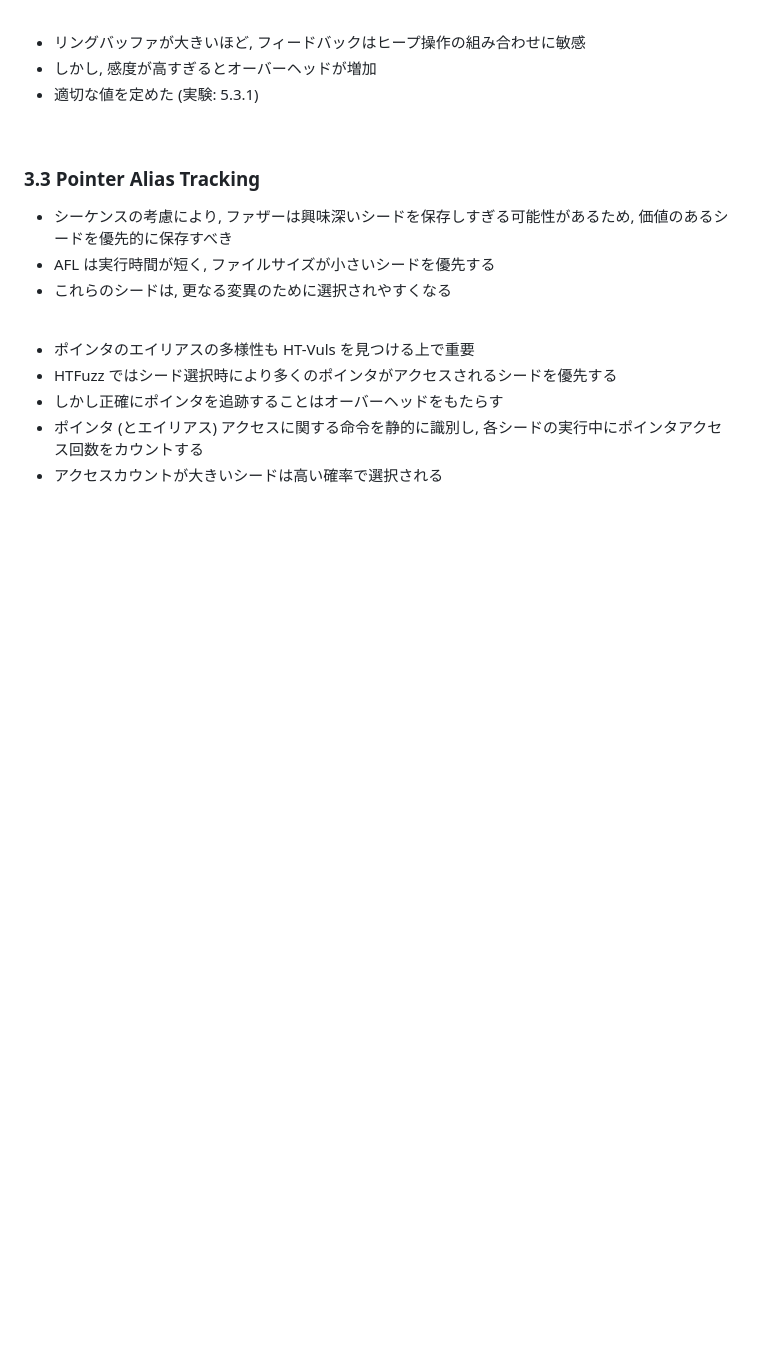
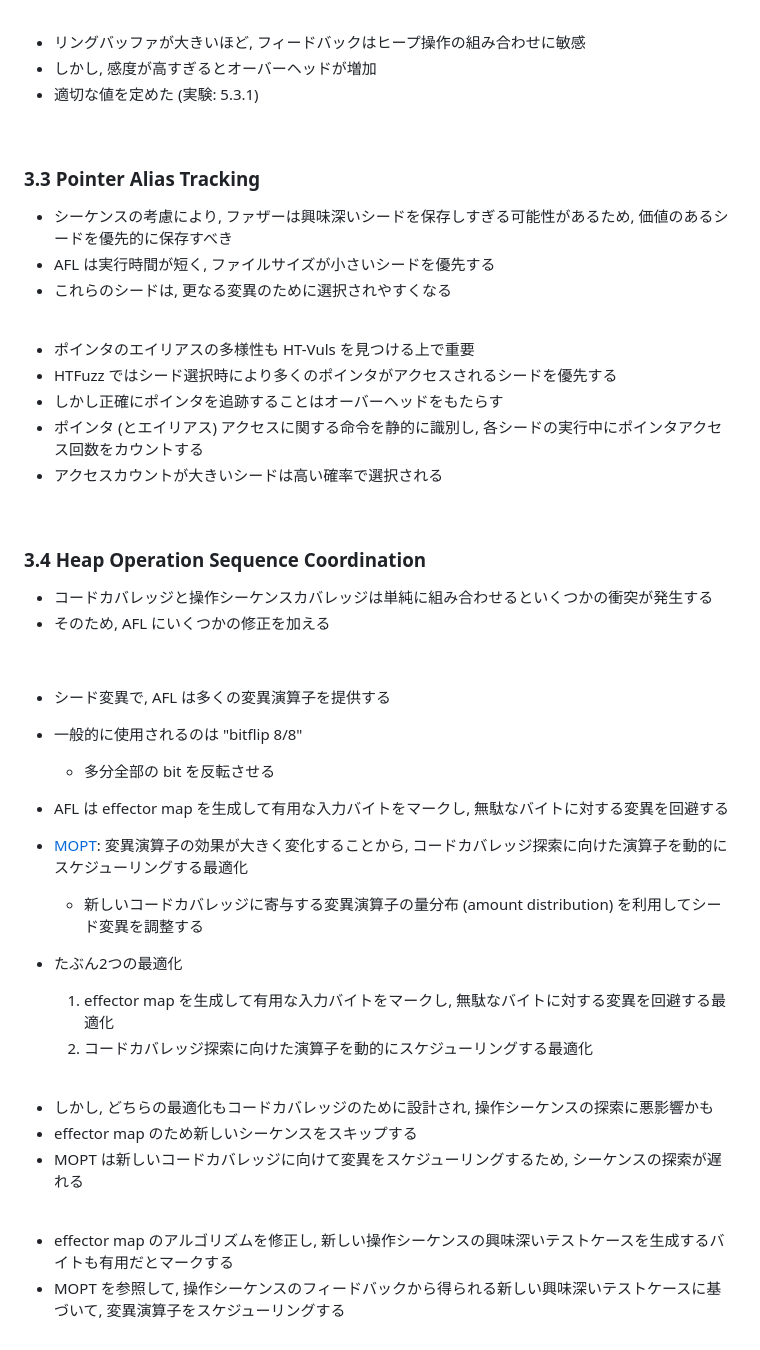
Before and after one commit to morinoyu8/glab, a Markdown page: memo/htfuzz/content.md, the part around the change. Rendered like a GitHub page; blank space fills up the shorter version.

Commit message:
Update HTFuzz memo

```diff
--- a/memo/htfuzz/content.md
+++ b/memo/htfuzz/content.md
@@ -250,3 +250,34 @@
 - しかし正確にポインタを追跡することはオーバーヘッドをもたらす
 - ポインタ (とエイリアス) アクセスに関する命令を静的に識別し, 各シードの実行中にポインタアクセス回数をカウントする
 - アクセスカウントが大きいシードは高い確率で選択される
+
+<br/>
+
+### 3.4 Heap Operation Sequence Coordination
+
+- コードカバレッジと操作シーケンスカバレッジは単純に組み合わせるといくつかの衝突が発生する
+- そのため, AFL にいくつかの修正を加える
+
+<br/>
+
+- シード変異で, AFL は多くの変異演算子を提供する
+- 一般的に使用されるのは "bitflip 8/8"
+  - 多分全部の bit を反転させる
+- AFL は effector map を生成して有用な入力バイトをマークし, 無駄なバイトに対する変異を回避する
+- [MOPT](https://www.usenix.org/conference/usenixsecurity19/presentation/lyu): 変異演算子の効果が大きく変化することから, コードカバレッジ探索に向けた演算子を動的にスケジューリングする最適化
+  - 新しいコードカバレッジに寄与する変異演算子の量分布 (amount distribution) を利用してシード変異を調整する
+
+- たぶん2つの最適化
+  1. effector map を生成して有用な入力バイトをマークし, 無駄なバイトに対する変異を回避する最適化
+  2. コードカバレッジ探索に向けた演算子を動的にスケジューリングする最適化
+
+<br/>
+
+- しかし, どちらの最適化もコードカバレッジのために設計され, 操作シーケンスの探索に悪影響かも
+- effector map のため新しいシーケンスをスキップする
+- MOPT は新しいコードカバレッジに向けて変異をスケジューリングするため, シーケンスの探索が遅れる
+
+<br/>
+
+- effector map のアルゴリズムを修正し, 新しい操作シーケンスの興味深いテストケースを生成するバイトも有用だとマークする
+- MOPT を参照して, 操作シーケンスのフィードバックから得られる新しい興味深いテストケースに基づいて, 変異演算子をスケジューリングする
```
